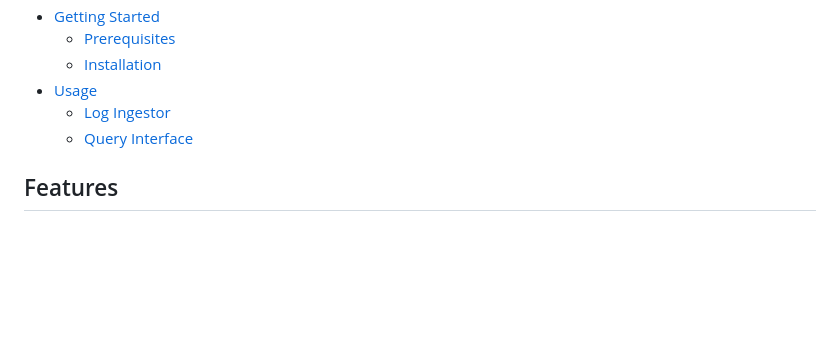
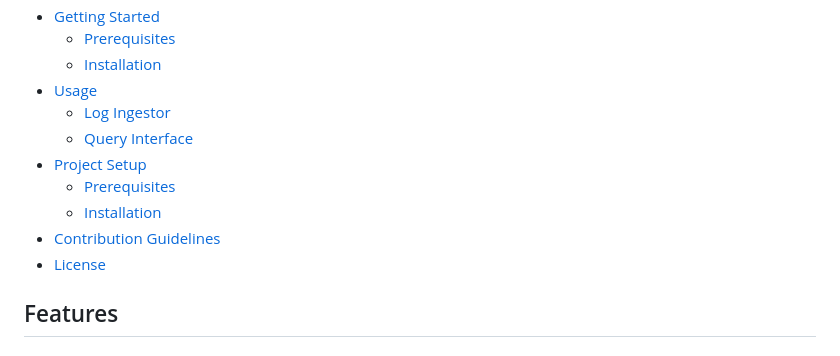
Before and after one commit to utsav82/log-ingestor-query, a Markdown page: README.md, the part around the change. Drawn GitHub-style; blank space fills up the shorter version.

```diff
--- a/README.md
+++ b/README.md
@@ -13,6 +13,11 @@ This project implements a log ingestor system and a query interface. The system
 - [Usage](#usage)
   - [Log Ingestor](#log-ingestor-usage)
   - [Query Interface](#query-interface-usage)
+- [Project Setup](#project-setup)
+  - [Prerequisites](#prerequisites-1)
+  - [Installation](#installation-1)
+- [Contribution Guidelines](#contribution-guidelines)
+- [License](#license)
 
 ## Features
 
```
